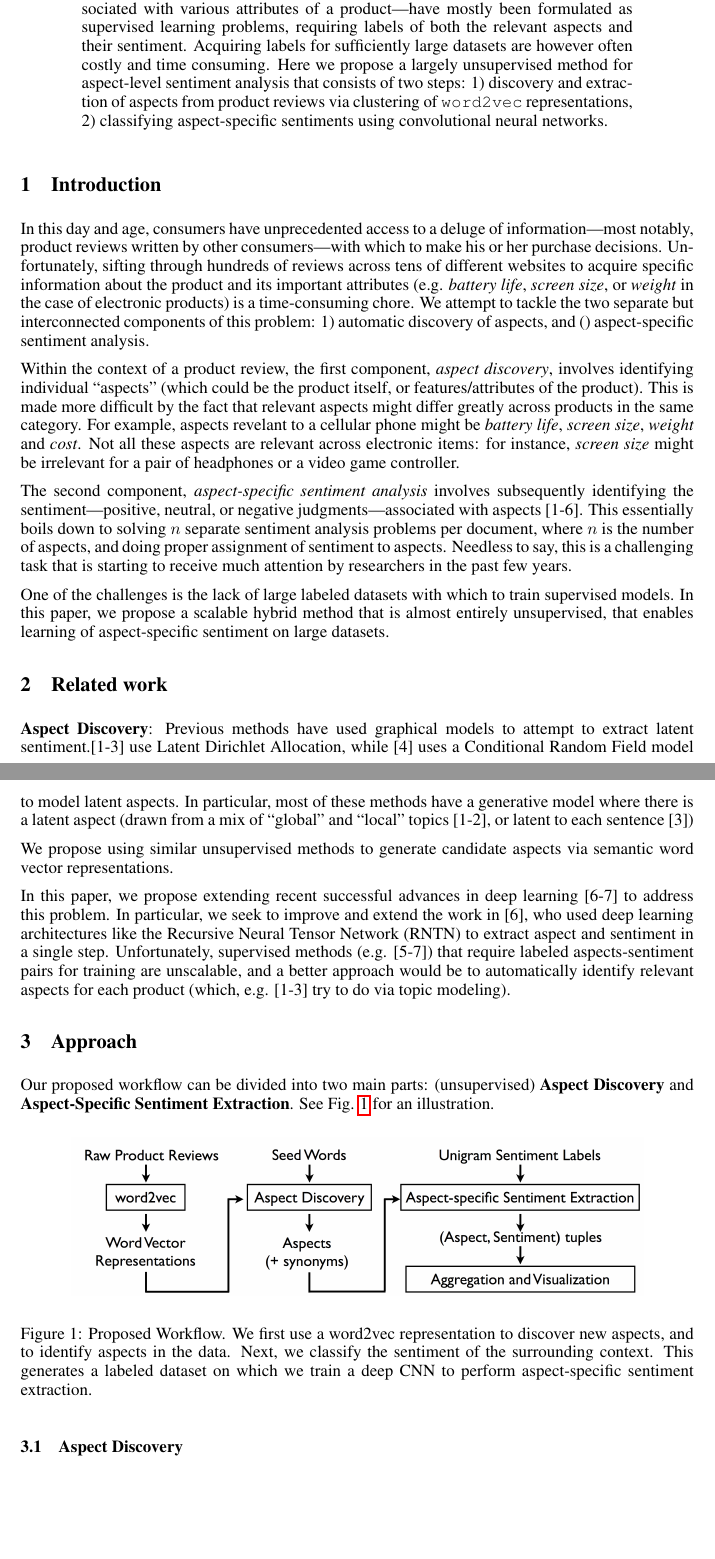
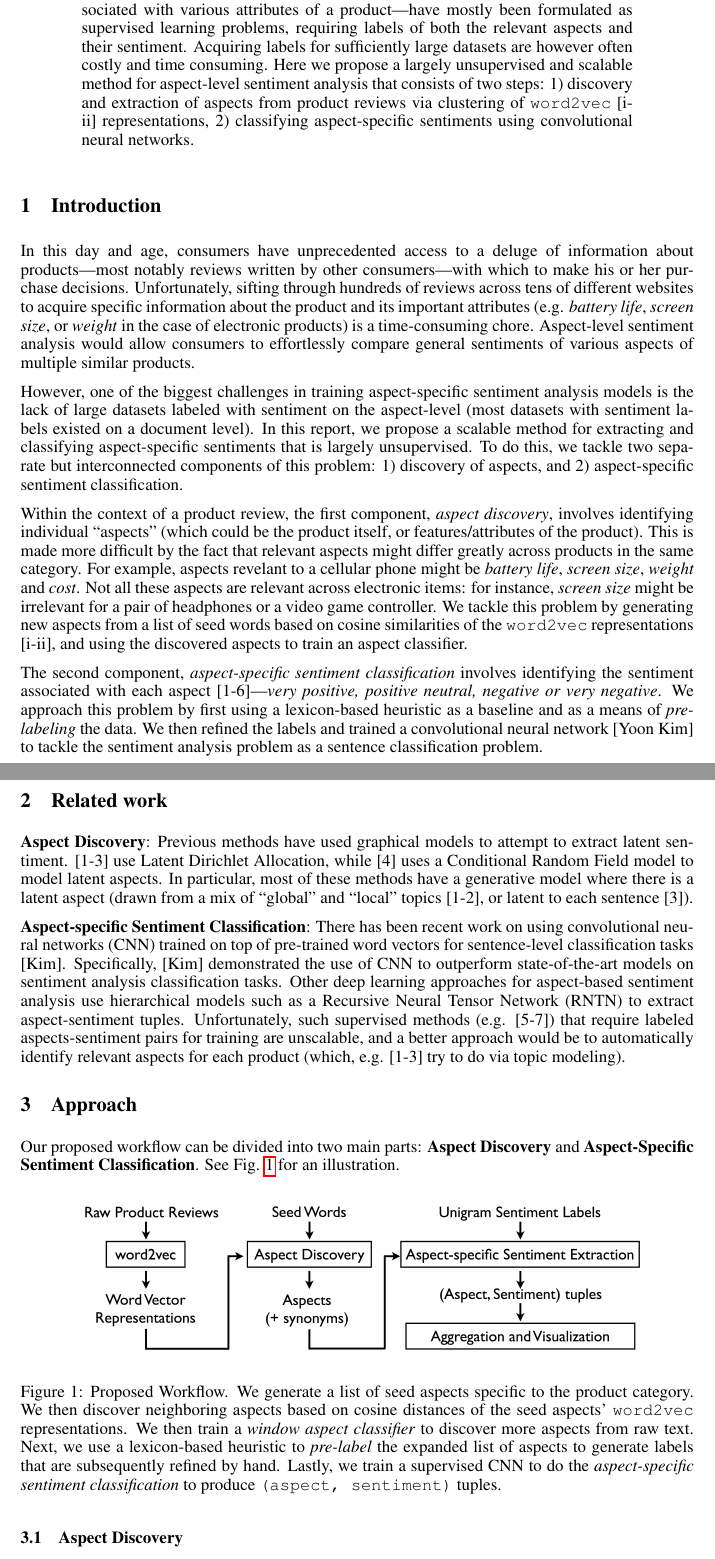
Before and after one commit to mlong14/CS224D-Project, a LaTeX paper (final_writeup/final.tex): two parts of pages 1 and 2 of 6, joined at a grey line, cut so that both start at the same text, the shorter picture padded with empty space. Compiled offline with pdfLaTeX.

Commit message:
Modified 3. Approach

```diff
--- a/final_writeup/final.tex
+++ b/final_writeup/final.tex
@@ -47,44 +47,39 @@ Stanford University \\
 \maketitle
 
 \begin{abstract}
-Previous work in \textit{aspect-level sentiment analysis}---identifying the sentiment associated with various attributes of a product---have mostly been formulated as supervised learning problems, requiring labels of both the relevant aspects and their sentiment. Acquiring labels for sufficiently large datasets are however often costly and time consuming. Here we propose a largely unsupervised method for aspect-level sentiment analysis that consists of two steps: 1) discovery and extraction of aspects from product reviews via clustering of \texttt{word2vec} representations, 2) classifying aspect-specific sentiments using convolutional neural networks.
+Previous work in \textit{aspect-level sentiment analysis}---identifying the sentiment associated with various attributes of a product---have mostly been formulated as supervised learning problems, requiring labels of both the relevant aspects and their sentiment. Acquiring labels for sufficiently large datasets are however often costly and time consuming. Here we propose a largely unsupervised and scalable method for aspect-level sentiment analysis that consists of two steps: 1) discovery and extraction of aspects from product reviews via clustering of \texttt{word2vec} [i-ii] representations, 2) classifying aspect-specific sentiments using convolutional neural networks.
 \end{abstract}
 
 \section{Introduction}
 
-In this day and age, consumers have unprecedented access to a deluge of information---most notably, product reviews written by other consumers---with which to make his or her purchase decisions. Unfortunately, sifting through hundreds of reviews across tens of different websites to acquire specific information about the product and its important attributes (e.g. \textit{battery life}, \textit{screen size}, or \textit{weight} in the case of electronic products) is a time-consuming chore. We attempt to tackle the two separate but interconnected components of this problem: 1) automatic discovery of aspects, and () aspect-specific sentiment analysis.
+In this day and age, consumers have unprecedented access to a deluge of information about products---most notably reviews written by other consumers---with which to make his or her purchase decisions. Unfortunately, sifting through hundreds of reviews across tens of different websites to acquire specific information about the product and its important attributes (e.g. \textit{battery life}, \textit{screen size}, or \textit{weight} in the case of electronic products) is a time-consuming chore. Aspect-level sentiment analysis would allow consumers to effortlessly compare general sentiments of various aspects of multiple similar products.
 
-Within the context of a product review, the first component, \textit{aspect discovery}, involves identifying individual ``aspects" (which could be the product itself, or features/attributes of the product). This is made more difficult by the fact that relevant aspects might differ greatly across products in the same category. For example, aspects revelant to a cellular phone might be \textit{battery life}, \textit{screen size}, \textit{weight} and \textit{cost}. Not all these aspects are relevant across electronic items: for instance, \textit{screen size} might be irrelevant for a pair of headphones or a video game controller.
+However, one of the biggest challenges in training aspect-specific sentiment analysis models is the lack of large datasets labeled with sentiment on the aspect-level (most datasets with sentiment labels existed on a document level). In this report, we propose a scalable method for extracting and classifying aspect-specific sentiments that is largely unsupervised. To do this, we tackle two separate but interconnected components of this problem: 1) discovery of aspects, and 2) aspect-specific sentiment classification.
 
-The second component, \textit{aspect-specific sentiment analysis} involves subsequently identifying the sentiment---positive, neutral, or negative judgments---associated with aspects [1-6]. This essentially boils down to solving $n$ separate sentiment analysis problems per document, where $n$ is the number of aspects, and doing proper assignment of sentiment to aspects. Needless to say, this is a challenging task that is starting to receive much attention by researchers in the past few years.
+Within the context of a product review, the first component, \textit{aspect discovery}, involves identifying individual ``aspects" (which could be the product itself, or features/attributes of the product). This is made more difficult by the fact that relevant aspects might differ greatly across products in the same category. For example, aspects revelant to a cellular phone might be \textit{battery life}, \textit{screen size}, \textit{weight} and \textit{cost}. Not all these aspects are relevant across electronic items: for instance, \textit{screen size} might be irrelevant for a pair of headphones or a video game controller. We tackle this problem by generating new aspects from a list of seed words based on cosine similarities of the \texttt{word2vec} representations [i-ii], and using the discovered aspects to train an aspect classifier.
 
-One of the challenges is the lack of large labeled datasets with which to train supervised models. In this paper, we propose a scalable hybrid method that is almost entirely unsupervised, that enables learning of aspect-specific sentiment on large datasets.
-
-
-
-
+The second component, \textit{aspect-specific sentiment classification} involves identifying the sentiment associated with each aspect [1-6]---\textit{very positive, positive neutral, negative or very negative}. We approach this problem by first using a lexicon-based heuristic as a baseline and as a means of \textit{pre-labeling} the data. We then refined the labels and trained a convolutional neural network [Yoon Kim] to tackle the sentiment analysis problem as a sentence classification problem.
 
 \section{Related work}
 
-\textbf{Aspect Discovery}: Previous methods have used graphical models to attempt to extract latent sentiment.[1-3] use Latent Dirichlet Allocation, while [4] uses a Conditional Random Field model to model latent aspects. In particular, most of these methods have a generative model where there is a latent aspect (drawn from a mix of ``global" and ``local" topics [1-2], or latent to each sentence [3])
 
-We propose using similar unsupervised methods to generate candidate aspects via semantic word vector representations.
+\textbf{Aspect Discovery}: Previous methods have used graphical models to attempt to extract latent sentiment. [1-3] use Latent Dirichlet Allocation, while [4] uses a Conditional Random Field model to model latent aspects. In particular, most of these methods have a generative model where there is a latent aspect (drawn from a mix of ``global" and ``local" topics [1-2], or latent to each sentence [3]).
 
-In this paper, we propose extending recent successful advances in deep learning [6-7] to address this problem. In particular, we seek to improve and extend the work in [6], who used deep learning architectures like the Recursive Neural Tensor Network (RNTN) to extract aspect and sentiment in a single step. Unfortunately, supervised methods (e.g. [5-7]) that require labeled aspects-sentiment pairs for training are unscalable, and a better approach would be to automatically identify relevant aspects for each product (which, e.g. [1-3] try to do via topic modeling).
+% Add in "Simpler is better" paper
 
+\textbf{Aspect-specific Sentiment Classification}: There has been recent work on using convolutional neural networks (CNN) trained on top of pre-trained word vectors for sentence-level classification tasks [Kim]. Specifically, [Kim] demonstrated the use of CNN to outperform state-of-the-art models on sentiment analysis classification tasks. Other deep learning approaches for aspect-based sentiment analysis use hierarchical models such as a Recursive Neural Tensor Network (RNTN) to extract aspect-sentiment tuples. Unfortunately, such supervised methods (e.g. [5-7]) that require labeled aspects-sentiment pairs for training are unscalable, and a better approach would be to automatically identify relevant aspects for each product (which, e.g. [1-3] try to do via topic modeling).
 
-
+% TODO: Desmond to add more references?
 
 \section{Approach}
 
-Our proposed workflow can be divided into two main parts: (unsupervised) {\bf Aspect Discovery} and {\bf Aspect-Specific Sentiment Extraction}. See Fig. \ref{workflow} for an illustration.
-
+Our proposed workflow can be divided into two main parts: {\bf Aspect Discovery} and {\bf Aspect-Specific Sentiment Classification}. See Fig. \ref{workflow} for an illustration.
 
 \begin{figure}[ht]
 \begin{center}
 \includegraphics[width=.85\columnwidth]{workflow.png}
 \end{center}
-\caption{Proposed Workflow. We first use a word2vec representation to discover new aspects, and to identify aspects in the data. Next, we classify the sentiment of the surrounding context. This generates a labeled dataset on which we train a deep CNN to perform aspect-specific sentiment extraction.}% Except for the Sentiment Labeling and Visualization processes, every other process involves deep learning.}
+\caption{Proposed Workflow. We generate a list of seed aspects specific to the product category. We then discover neighboring aspects based on cosine distances of the seed aspects' \texttt{word2vec} representations. We then train a \textit{window aspect classifier} to discover more aspects from raw text. Next, we use a lexicon-based heuristic to \textit{pre-label} the expanded list of aspects to generate labels that are subsequently refined by hand. Lastly, we train a supervised CNN to do the \textit{aspect-specific sentiment classification} to produce \texttt{(aspect, sentiment)} tuples.}
 \label{workflow}
 \end{figure}
 
```
Also changed, not shown: final_writeup/final.tex (5 more changed lines).
